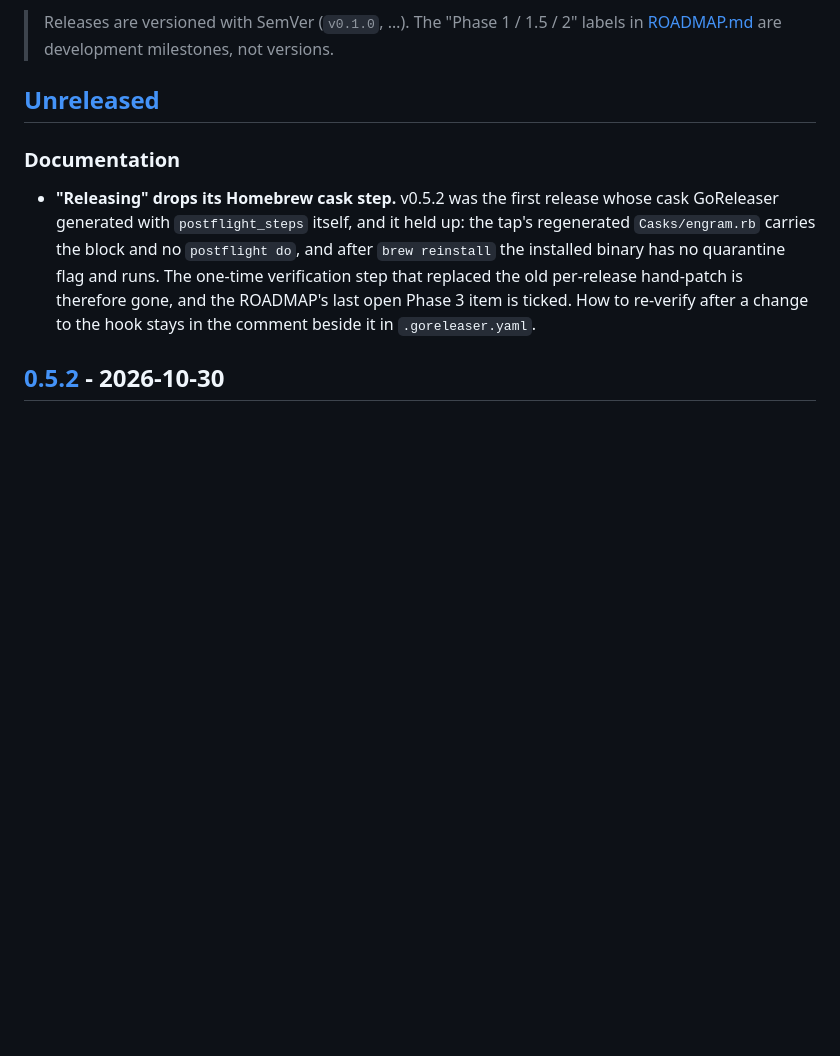
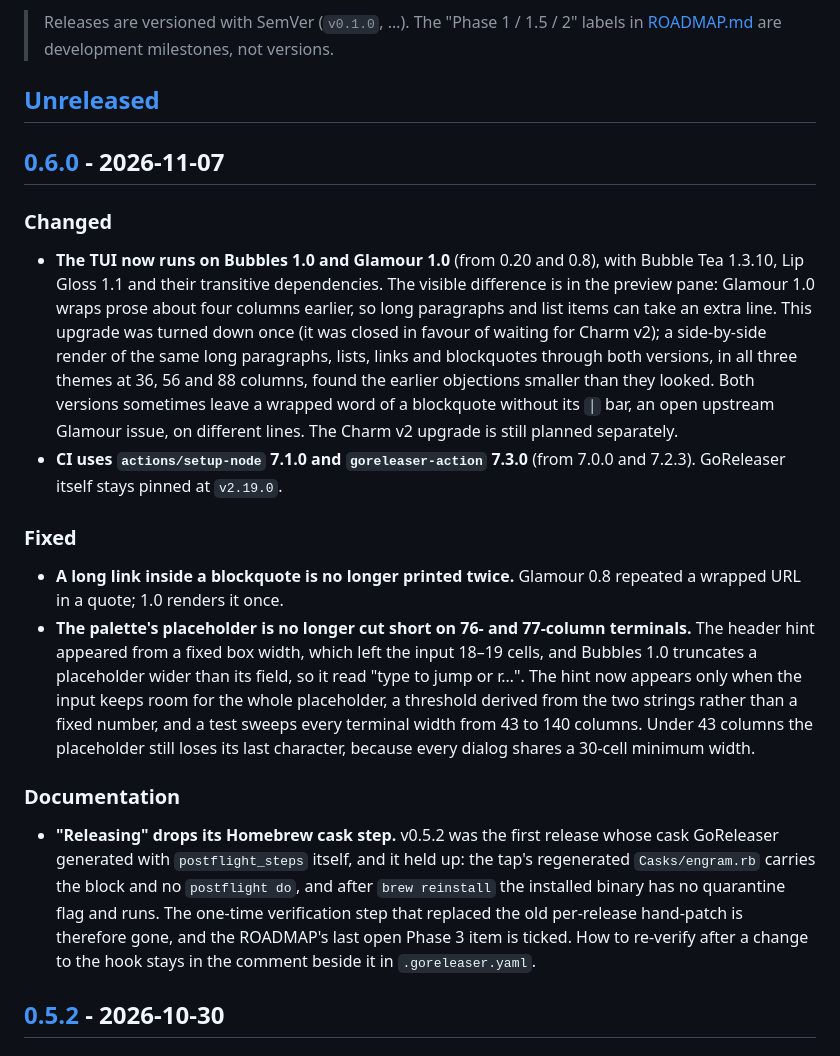
Before and after one commit to ertugrulhaskan/engram, a Markdown page: CHANGELOG.md, the part around the change printed below. GitHub-like rendering; blank space fills up the shorter version.

```diff
--- a/CHANGELOG.md
+++ b/CHANGELOG.md
@@ -9,6 +9,33 @@ and this project adheres to [Semantic Versioning](https://semver.org/spec/v2.0.0
 > labels in [ROADMAP.md](ROADMAP.md) are development milestones, not versions.
 
 ## [Unreleased]
+
+## [0.6.0] - 2026-11-07
+
+### Changed
+- **The TUI now runs on Bubbles 1.0 and Glamour 1.0** (from 0.20 and 0.8), with Bubble Tea
+  1.3.10, Lip Gloss 1.1 and their transitive dependencies. The visible difference is in the
+  preview pane: Glamour 1.0 wraps prose about four columns earlier, so long paragraphs and
+  list items can take an extra line. This upgrade was turned down once (it was closed in
+  favour of waiting for Charm v2); a side-by-side render of the same long paragraphs,
+  lists, links and blockquotes through both versions, in all three themes at 36, 56 and 88
+  columns, found the earlier objections smaller than they looked. Both versions sometimes
+  leave a wrapped word of a blockquote without its `│` bar, an open upstream Glamour
+  issue, on different lines. The Charm v2 upgrade is still planned separately.
+- **CI uses `actions/setup-node` 7.1.0 and `goreleaser-action` 7.3.0** (from 7.0.0 and
+  7.2.3). GoReleaser itself stays pinned at `v2.19.0`.
+
+### Fixed
+- **A long link inside a blockquote is no longer printed twice.** Glamour 0.8 repeated a
+  wrapped URL in a quote; 1.0 renders it once.
+- **The palette's placeholder is no longer cut short on 76- and 77-column terminals.** The
+  header hint appeared from a fixed box width, which left the input 18–19 cells, and
+  Bubbles 1.0 truncates a placeholder wider than its field, so it read
+  "type to jump or r…". The hint now appears only when the input keeps room for the whole
+  placeholder, a threshold derived from the two strings rather than a fixed number, and a
+  test sweeps every terminal width from 43 to 140 columns. Under 43 columns the
+  placeholder still loses its last character, because every dialog shares a 30-cell
+  minimum width.
 
 ### Documentation
 - **"Releasing" drops its Homebrew cask step.** v0.5.2 was the first release whose cask
```
Also changed, not shown: other parts of CHANGELOG.md (+2 -1 lines), CONTRIBUTING.md (+7 -4 lines), README.md (+1 -1 lines), docs/tui.png, 6 other files.
